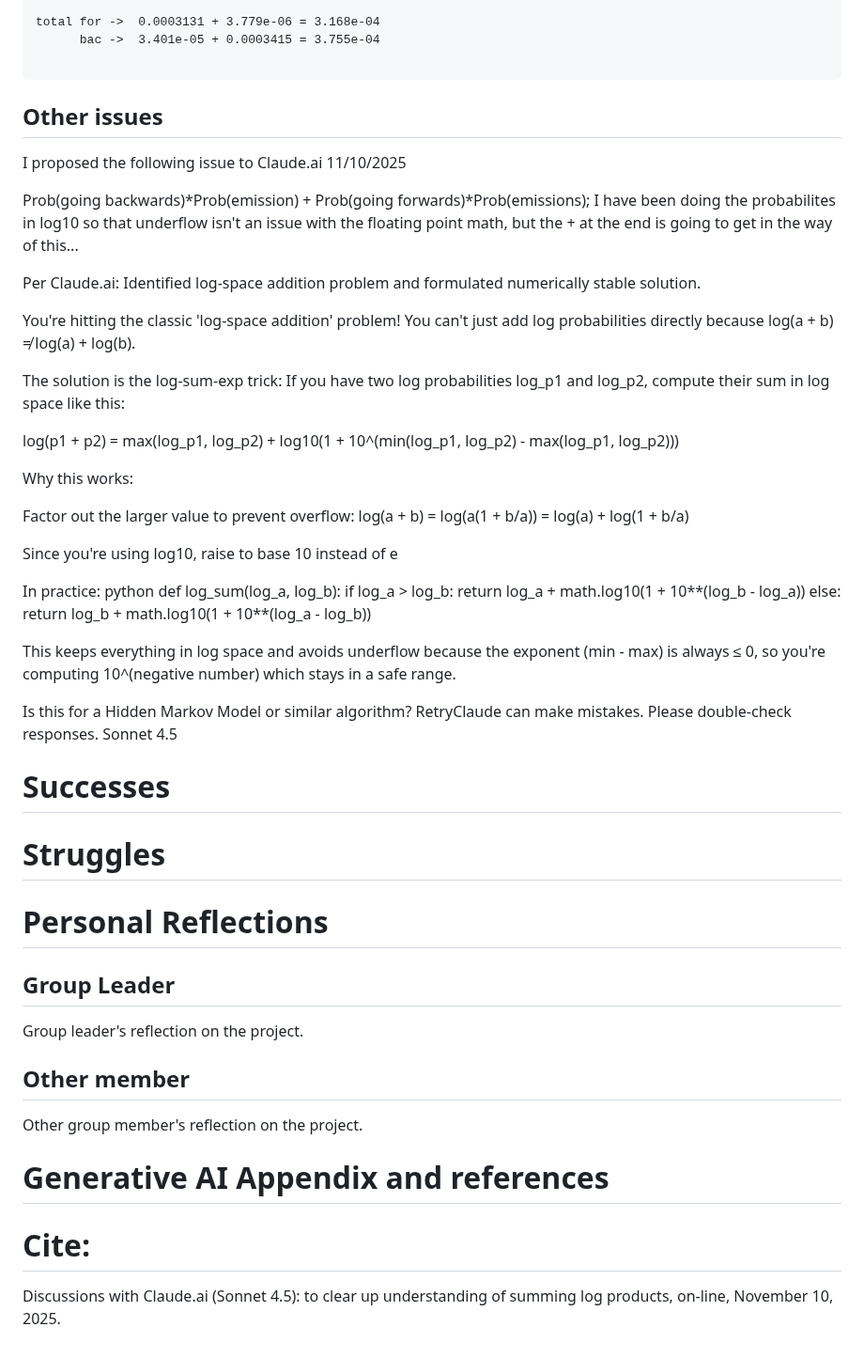
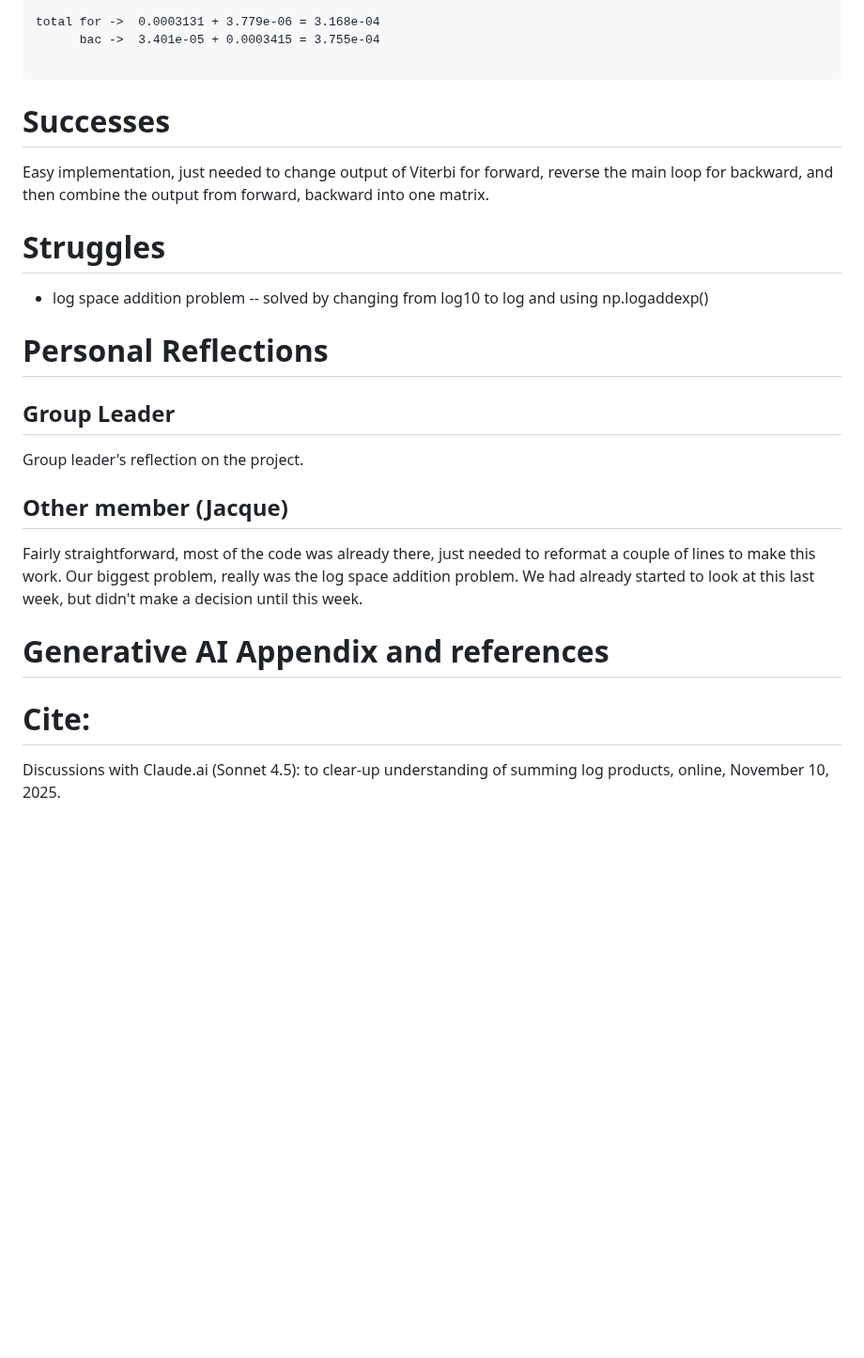
Before and after one commit to brgrhrng/BINF6250F25, a Markdown page: projects/project09/README.md, the part around one of its changes. Shown at 94% size. GitHub-like rendering; blank space fills up the shorter version.

Commit message:
Fix formatting and improve clarity in README.md
Corrected formatting and clarified explanations in the README.

````diff
--- a/projects/project09/README.md
+++ b/projects/project09/README.md
@@ -142,61 +142,22 @@ total for ->  0.0003131 + 3.779e-06 = 3.168e-04
       bac ->  3.401e-05 + 0.0003415 = 3.755e-04
 
 ```
-
-## Other issues
-
-I proposed the following issue to Claude.ai 11/10/2025
-
-Prob(going backwards)*Prob(emission) + Prob(going forwards)*Prob(emissions); I have been doing the probabilites in log10 so that underflow isn't an issue with the floating point math, but the + at the end is going to get in the way of this...
-
-Per Claude.ai:
-Identified log-space addition problem and formulated numerically stable solution.
-
-You're hitting the classic 'log-space addition' problem! You
-can't just add log probabilities directly because log(a + b) ≠
-log(a) + log(b).
-
-The solution is the log-sum-exp trick:
-If you have two log probabilities log_p1 and log_p2, compute
-their sum in log space like this:
-
-log(p1 + p2) = max(log_p1, log_p2) +
-log10(1 + 10^(min(log_p1, log_p2) - max(log_p1, log_p2)))
-
-Why this works:
-
-Factor out the larger value to prevent overflow: log(a + b) =
-log(a(1 + b/a)) = log(a) + log(1 + b/a)
-
-Since you're using log10, raise to base 10 instead of e
-
-In practice:
-python
-def log_sum(log_a, log_b):
-    if log_a > log_b:
-        return log_a + math.log10(1 + 10**(log_b - log_a))
-    else:
-        return log_b + math.log10(1 + 10**(log_a - log_b))
-
-This keeps everything in log space and avoids underflow because
-the exponent (min - max) is always ≤ 0, so you're computing
-10^(negative number) which stays in a safe range.
-
-Is this for a Hidden Markov Model or similar algorithm?
-RetryClaude can make mistakes. Please double-check responses.
-Sonnet 4.5
-
 # Successes
+Easy implementation, just needed to change output of Viterbi for forward, reverse the main loop for
+backward, and then combine the output from forward, backward into one matrix.
 
 # Struggles
+* log space addition problem -- solved by changing from log10 to log and using np.logaddexp()
 
 # Personal Reflections
 ## Group Leader
 Group leader's reflection on the project.
 
-## Other member
-Other group member's reflection on the project.
+## Other member (Jacque)
+Fairly straightforward, most of the code was already there, just needed to reformat a
+couple of lines to make this work.  Our biggest problem, really was the log space addition problem.
+We had already started to look at this last week, but didn't make a decision until this week.
 
 # Generative AI Appendix and references
 # Cite:
-Discussions with Claude.ai (Sonnet 4.5): to clear up understanding of summing log products, on-line, November 10, 2025.
+Discussions with Claude.ai (Sonnet 4.5): to clear-up understanding of summing log products, online, November 10, 2025.
````
Also changed, not shown: other parts of projects/project09/README.md (+2 -2 lines).
